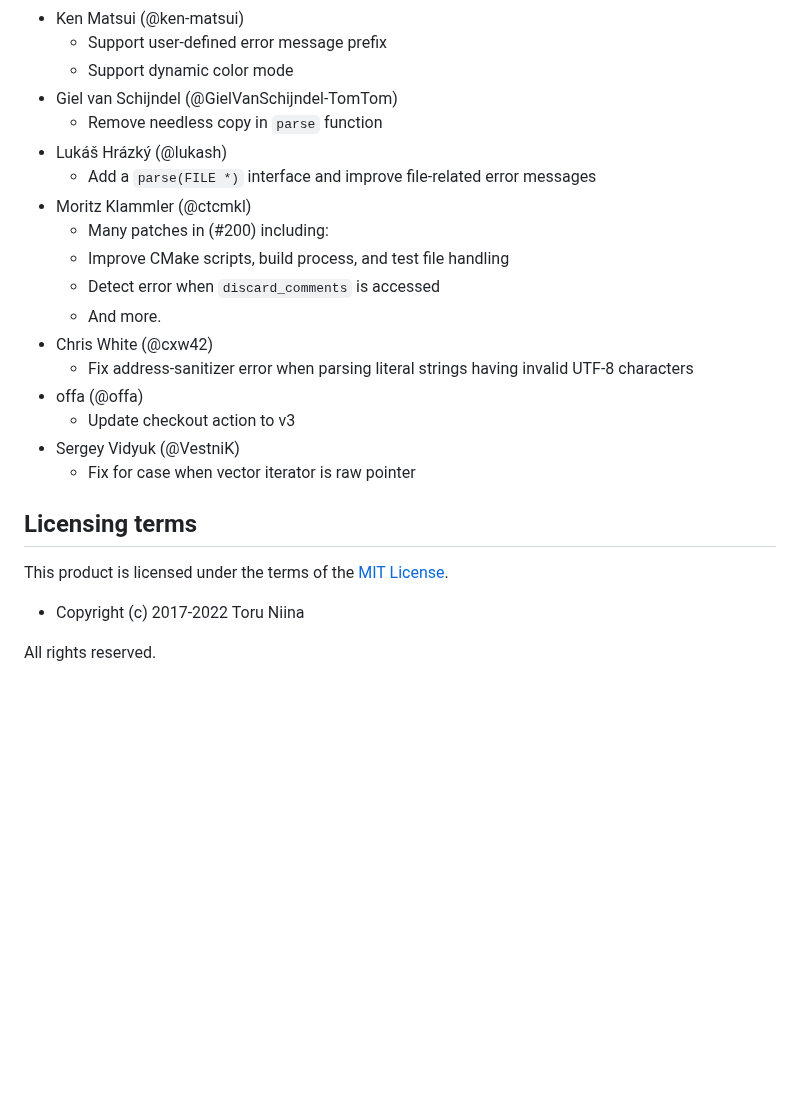
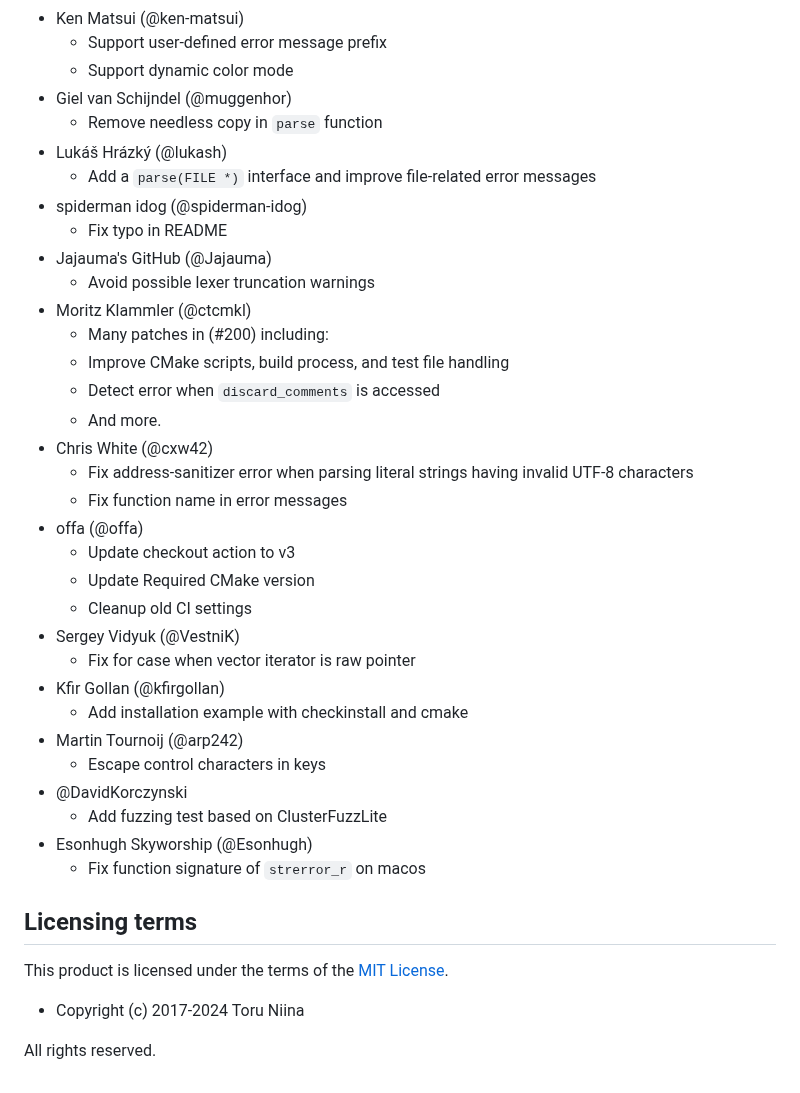
Before and after one commit to ToruNiina/toml11, a Markdown page: README.md, the part around the change. GitHub-like rendering; blank space fills up the shorter version.

Commit message:
doc: update contributors list

```diff
--- a/README.md
+++ b/README.md
@@ -2042,10 +2042,14 @@ I appreciate the help of the contributors who introduced the great feature to th
 - Ken Matsui (@ken-matsui)
   - Support user-defined error message prefix
   - Support dynamic color mode
-- Giel van Schijndel (@GielVanSchijndel-TomTom)
+- Giel van Schijndel (@muggenhor)
   - Remove needless copy in `parse` function
 - Lukáš Hrázký (@lukash)
   - Add a `parse(FILE *)` interface and improve file-related error messages
+- spiderman idog (@spiderman-idog)
+  - Fix typo in README
+- Jajauma's GitHub (@Jajauma)
+  - Avoid possible lexer truncation warnings
 - Moritz Klammler (@ctcmkl)
   - Many patches in (#200) including:
   - Improve CMake scripts, build process, and test file handling
@@ -2053,15 +2057,26 @@ I appreciate the help of the contributors who introduced the great feature to th
   - And more.
 - Chris White (@cxw42)
   - Fix address-sanitizer error when parsing literal strings having invalid UTF-8 characters
+  - Fix function name in error messages
 - offa (@offa)
   - Update checkout action to v3
+  - Update Required CMake version
+  - Cleanup old CI settings
 - Sergey Vidyuk (@VestniK)
   - Fix for case when vector iterator is raw pointer
+- Kfir Gollan (@kfirgollan)
+  - Add installation example with checkinstall and cmake
+- Martin Tournoij (@arp242)
+  - Escape control characters in keys
+- @DavidKorczynski
+  - Add fuzzing test based on ClusterFuzzLite
+- Esonhugh Skyworship (@Esonhugh)
+  - Fix function signature of `strerror_r` on macos
 
 ## Licensing terms
 
 This product is licensed under the terms of the [MIT License](LICENSE).
 
-- Copyright (c) 2017-2022 Toru Niina
+- Copyright (c) 2017-2024 Toru Niina
 
 All rights reserved.
```
